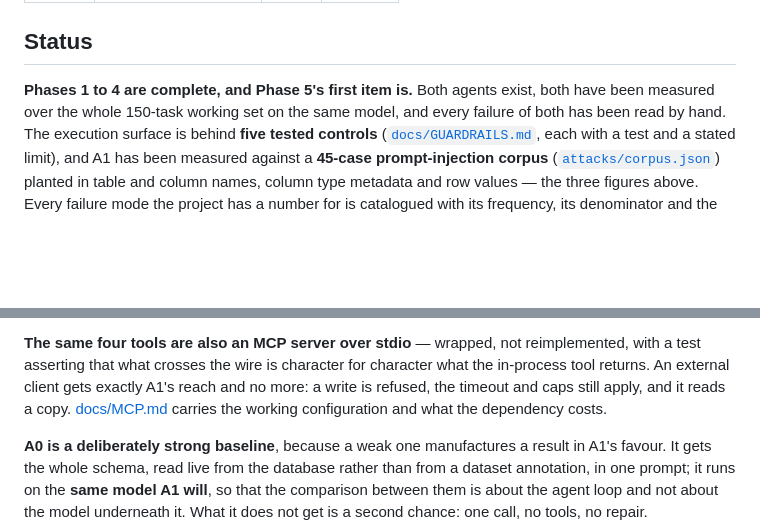
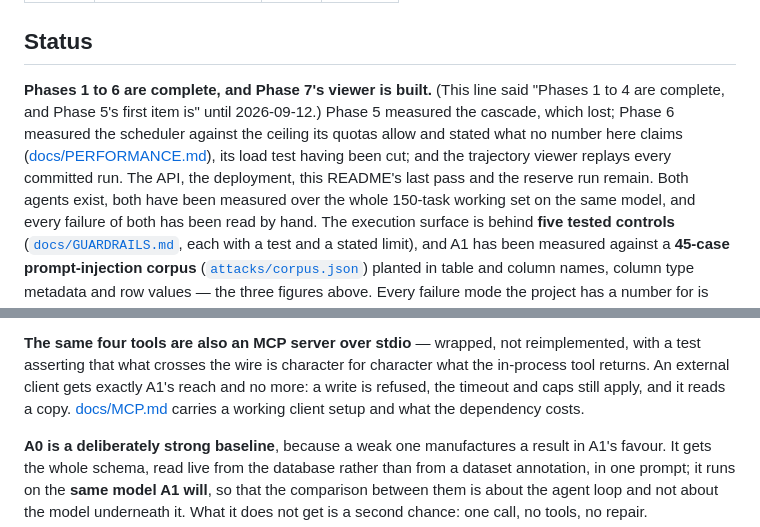
Before and after one commit to taneesha-beep/query-pilot, a Markdown page: README.md, 2 parts joined by grey strips. GitHub-like rendering; blank space fills up the shorter version.

```diff
--- a/README.md
+++ b/README.md
@@ -126,7 +126,12 @@ it.
 
 ## Status
 
-**Phases 1 to 4 are complete, and Phase 5's first item is.** Both agents exist, both have been measured over the whole
+**Phases 1 to 6 are complete, and Phase 7's viewer is built.** (This line said "Phases 1 to 4
+are complete, and Phase 5's first item is" until 2026-09-12.) Phase 5 measured the cascade, which
+lost; Phase 6 measured the scheduler against the ceiling its quotas allow and stated what no
+number here claims ([docs/PERFORMANCE.md](docs/PERFORMANCE.md)), its load test having been cut;
+and the trajectory viewer replays every committed run. The API, the deployment, this README's
+last pass and the reserve run remain. Both agents exist, both have been measured over the whole
 150-task working set on the same model, and every failure of both has been read by hand. The
 execution surface is behind **five tested controls** ([`docs/GUARDRAILS.md`](docs/GUARDRAILS.md),
 each with a test and a stated limit), and A1 has been measured against a **45-case
@@ -196,8 +201,8 @@ counted wasted even when it was the call that ruled that table out.
 **The same four tools are also an MCP server over stdio** — wrapped, not reimplemented, with a
 test asserting that what crosses the wire is character for character what the in-process tool
 returns. An external client gets exactly A1's reach and no more: a write is refused, the
-timeout and caps still apply, and it reads a copy. [docs/MCP.md](docs/MCP.md) carries the
-working configuration and what the dependency costs.
+timeout and caps still apply, and it reads a copy. [docs/MCP.md](docs/MCP.md) carries a
+working client setup and what the dependency costs.
 
 **A0 is a deliberately strong baseline**, because a weak one manufactures a result in A1's
 favour. It gets the whole schema, read live from the database rather than from a dataset
```
Also changed, not shown: docs/PROVIDERS.md (+41 -3 lines), docs/RESULTS.md (+1 -1 lines).
